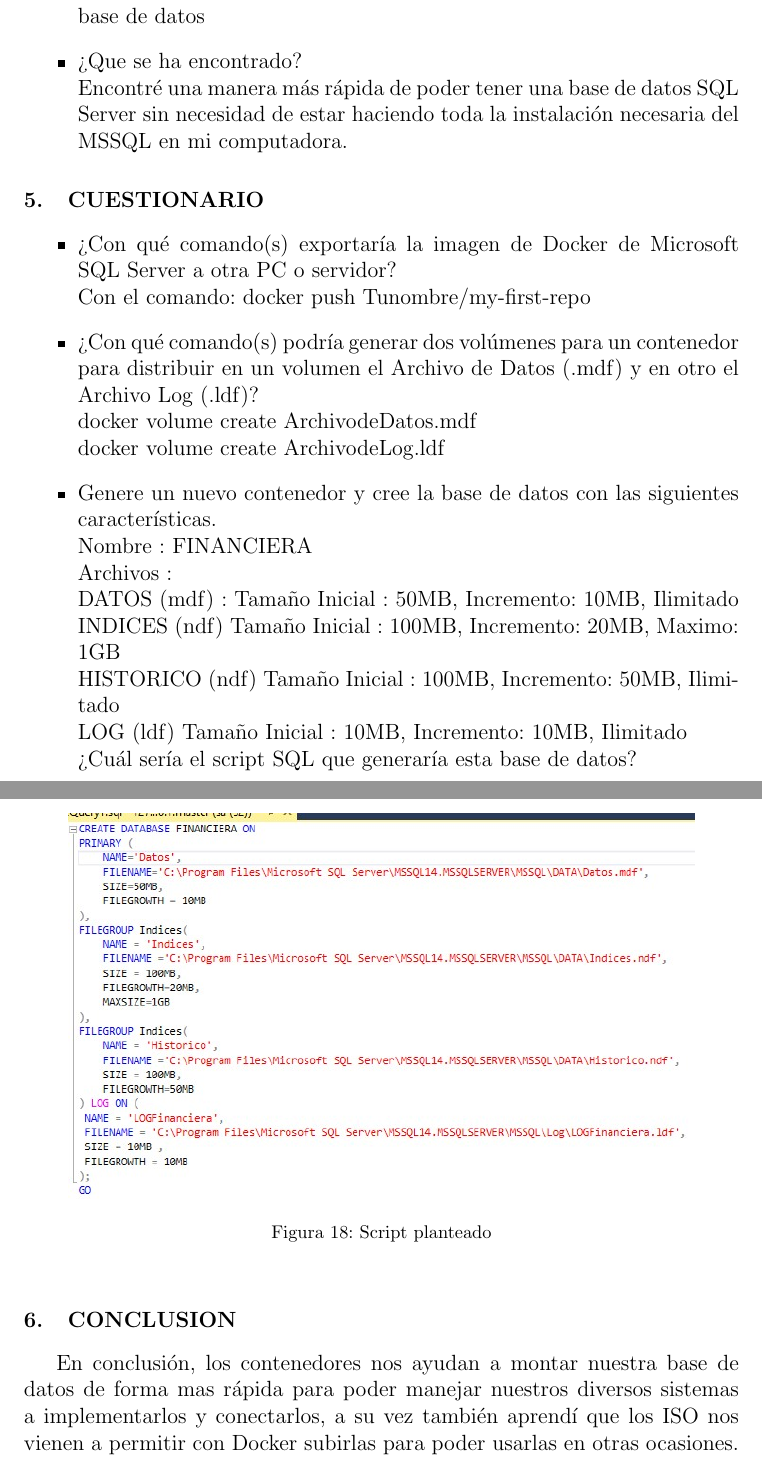
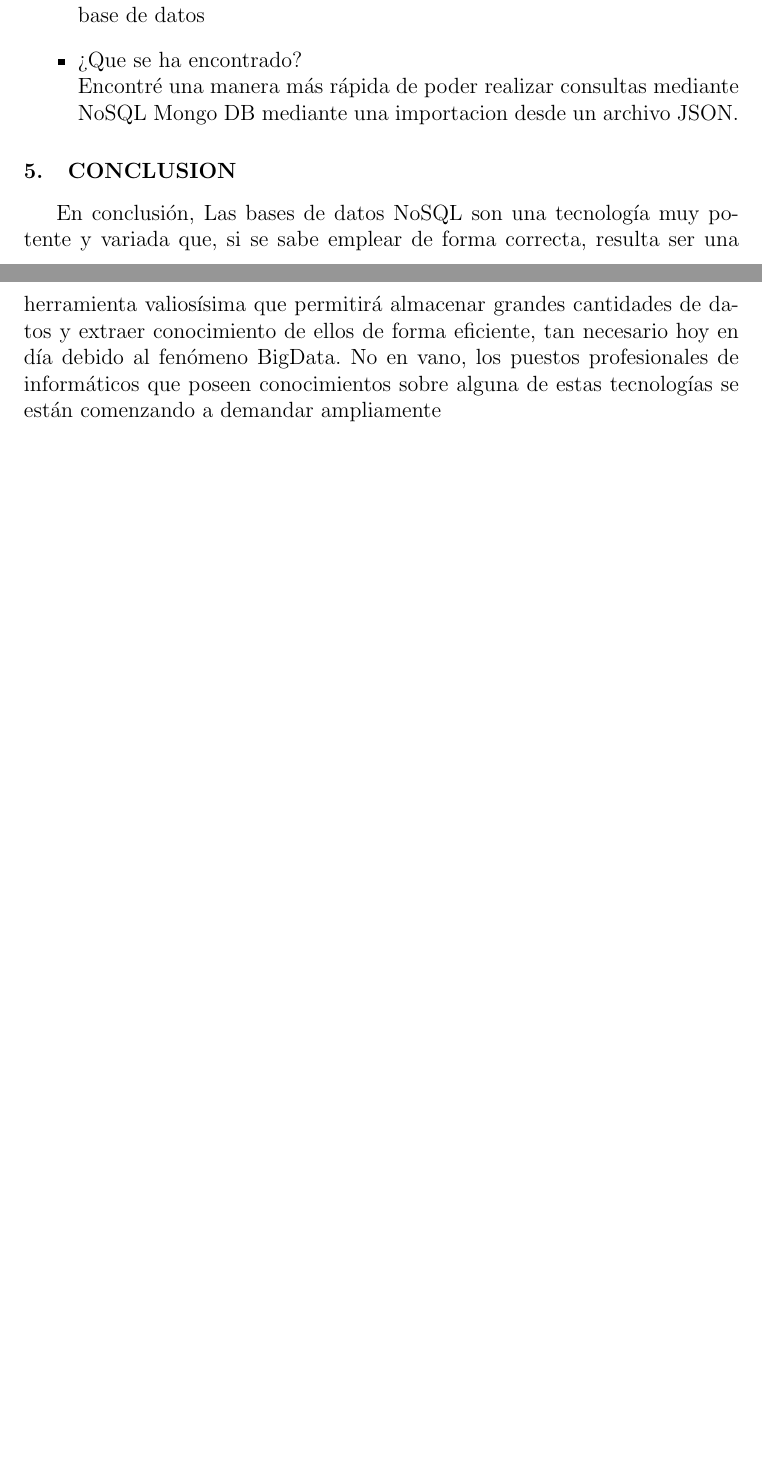
Before and after one commit to FranH20/LabBD09-MongoDb, a LaTeX paper (index.tex): two parts of pages 8 and 9 of 9 before the commit and two parts of pages 6 and 7 of 7 after it, joined at a grey line, cut so that both start at the same text, the shorter picture padded with empty space. The pictures show the PDF file index.pdf that the author committed with the source.

Commit message:
Agregando detalles finales

```diff
--- a/index.tex
+++ b/index.tex
@@ -54,6 +56,10 @@
 
 \subsection {\textbf{Docker}}
 Docker se define como un proyecto de código abierto que proporciona una capa de abstracción y virtualización a nivel de sistema operativo, a través de la instalación de contenedores de software.
+
+\subsection {\textbf{MongoDB}}
+MongoDB (del inglés humongous, enorme) es un sistema de base de datos NoSQL orientado a documentos de código abierto.\\
+En lugar de guardar los datos en tablas, tal y como se hace en las bases de datos relacionales, MongoDB guarda estructuras de datos BSON (una especificación similar a JSON) con un esquema dinámico, haciendo que la integración de los datos en ciertas aplicaciones sea más fácil y rápida.
 
 \section{PROCEDIMIENTO}
 
@@ -103,3 +114,7 @@ Docker se define como un proyecto de código abierto que proporciona una capa de
+\begin{figure}[H]
+	\begin{center}
+		\includegraphics[width=07cm]{./IMAGENES/foto7}
+		\caption{Mostramos las bases de datos creadas}
 	\end{center}
 \end{figure}
 
@@ -142 +144,0 @@ Docker se define como un proyecto de código abierto que proporciona una capa de
-\begin{figure}[H]
@@ -156 +150,0 @@ Docker se define como un proyecto de código abierto que proporciona una capa de
-\begin{figure}[H]
@@ -163 +150,0 @@ Docker se define como un proyecto de código abierto que proporciona una capa de
-\begin{figure}[H]
@@ -170 +150,0 @@ Docker se define como un proyecto de código abierto que proporciona una capa de
-\begin{figure}[H]
@@ -186,25 +158,6 @@ Docker se define como un proyecto de código abierto que proporciona una capa de
 	\item ¿Qué indican los resultados? \\
 	Pudimos realizar exitosamente la conexión de nuestro contenedor a la base de datos
 	\item ¿Que se ha encontrado?\\
-	Encontré una manera más rápida de poder tener una base de datos SQL Server sin necesidad de estar haciendo toda la instalación necesaria del MSSQL en mi computadora.
+	Encontré una manera más rápida de poder realizar consultas mediante NoSQL Mongo DB mediante una importacion desde un archivo JSON.
 \end{itemize}
 
-\section{CUESTIONARIO}
-\begin{itemize}
-	\item ¿Con qué comando(s) exportaría la imagen de Docker de Microsoft SQL Server a otra PC o servidor? \\
-	Con el comando: docker push Tunombre/my-first-repo
-	\item ¿Con qué comando(s) podría generar dos volúmenes para un contenedor para distribuir en un volumen el Archivo de Datos (.mdf) y en otro el Archivo Log (.ldf)?\\
-	docker volume create ArchivodeDatos.mdf \\
-	docker volume create ArchivodeLog.ldf
-	\item Genere un nuevo contenedor y cree la base de datos con las siguientes características.\\
-	Nombre : FINANCIERA\\
-	Archivos : \\
-	DATOS (mdf) : Tamaño Inicial : 50MB, Incremento: 10MB, Ilimitado \\
-	INDICES (ndf) Tamaño Inicial : 100MB, Incremento: 20MB, Maximo: 1GB \\
-	HISTORICO (ndf) Tamaño Inicial : 100MB, Incremento: 50MB, Ilimitado \\
-	LOG (ldf) Tamaño Inicial : 10MB, Incremento: 10MB, Ilimitado \\
-	¿Cuál sería el script SQL que generaría esta base de datos?
-
-	\begin{figure}[H]
-	\begin{center}
-		\includegraphics[width=12cm]{./IMAGENES/foto18}
@@ -215,6 +164,10 @@ Docker se define como un proyecto de código abierto que proporciona una capa de
-\end{itemize}
 
 \section{CONCLUSION}
-En conclusión, los contenedores nos ayudan a montar nuestra base de datos de forma mas rápida para poder manejar nuestros diversos sistemas a implementarlos y conectarlos, a su vez también aprendí que los ISO nos vienen a permitir con Docker subirlas para poder usarlas en otras ocasiones.
+En conclusión, Las bases de datos NoSQL son una tecnología muy potente y variada que, si se sabe
+emplear de forma correcta, resulta ser una herramienta valiosísima que permitirá
+almacenar grandes cantidades de datos y extraer conocimiento de ellos de forma
+eficiente, tan necesario hoy en día debido al fenómeno BigData. No en vano, los puestos
+profesionales de informáticos que poseen conocimientos sobre alguna de estas
+tecnologías se están comenzando a demandar ampliamente
 
 \end{document}
```
Also changed, not shown: IMAGENES/foto10.jpg, IMAGENES/foto11.jpg, IMAGENES/foto12.jpg, IMAGENES/foto6.jpg, IMAGENES/foto7.jpg, IMAGENES/foto8.jpg, IMAGENES/foto9.jpg, index.pdf, index.tex (68 more changed lines), 1 other file.
